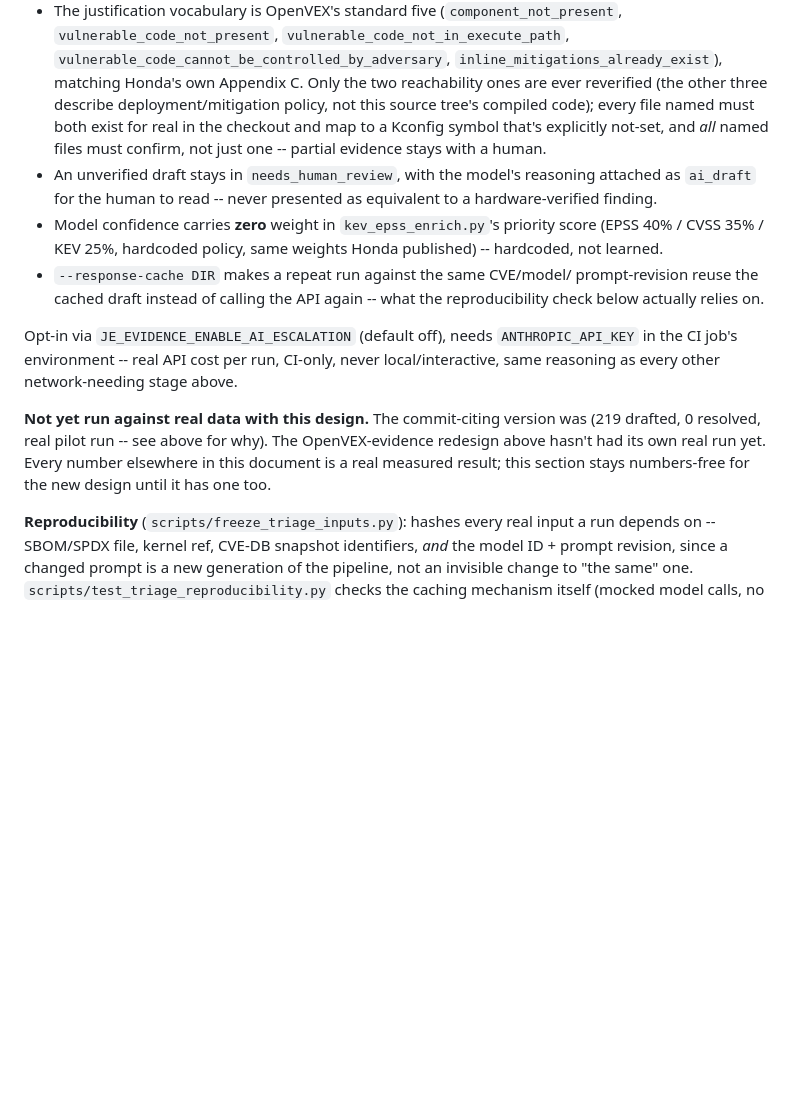
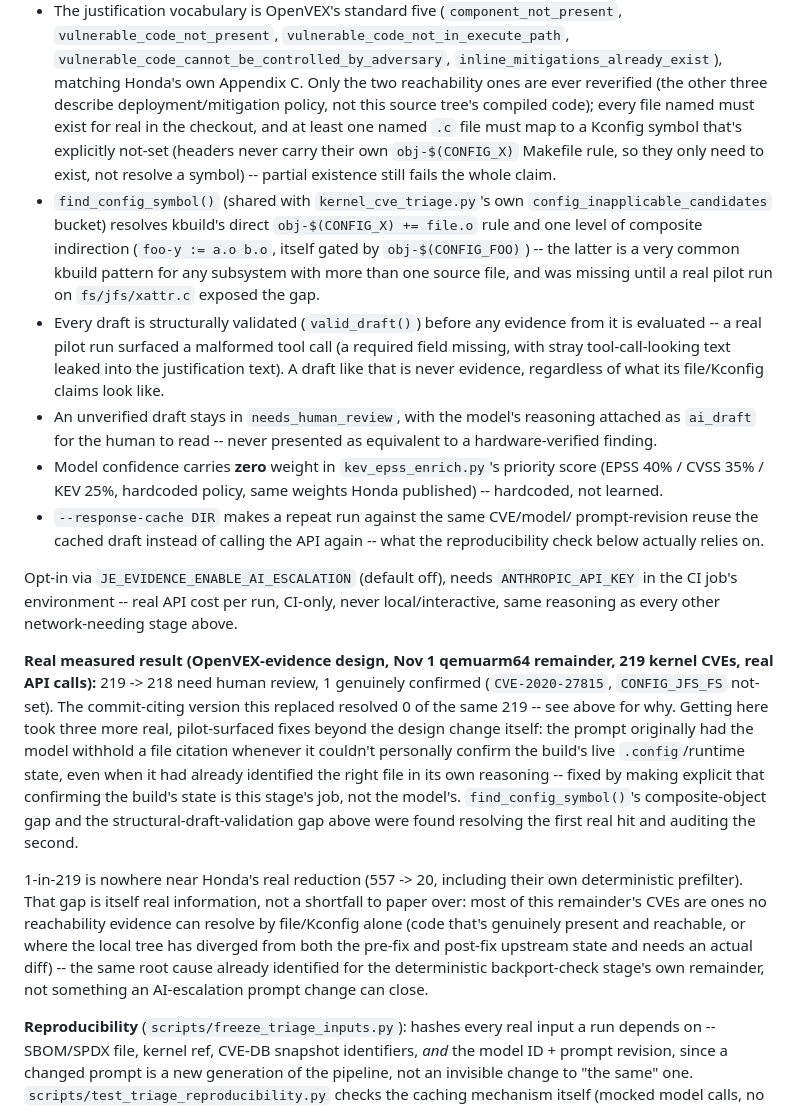
Before and after one commit to justembed-labs/meta-justembed-security, a Markdown page: docs/cve-triage.md, the part around the change. GitHub-like rendering; blank space fills up the shorter version.

Commit message:
docs: cve-triage.md -- real measured AI-escalation result
Record the first real, validated number for the OpenVEX-evidence
redesign against the Nov 1 qemuarm64 remainder: 219 -> 218 need human
review (1 genuinely confirmed, CVE-2020-27815). Document the three
pilot-surfaced fixes that got there (prompt division-of-labor,
find_config_symbol's composite-object gap, draft structural
validation) and why 1/219 is far from Honda's 557->20 -- the remaining
CVEs mostly need an actual tree diff, not reachability evidence.

Co-Authored-By: Claude Sonnet 5 <noreply@anthropic.com>
Claude-Session: https://claude.ai/code/session_01GTqCSZqnetmajMX8VEeeaJ

```diff
--- a/docs/cve-triage.md
+++ b/docs/cve-triage.md
@@ -395,10 +395,24 @@ ai_cve_escalation.py UNPATCHED_CSV TRIAGE_JSONS OUT_PREFIX KERNEL_GIT_DIR OUR_RE
   `inline_mitigations_already_exist`), matching Honda's own Appendix C.
   Only the two reachability ones are ever reverified (the other three
   describe deployment/mitigation policy, not this source tree's
-  compiled code); every file named must both exist for real in the
-  checkout and map to a Kconfig symbol that's explicitly not-set, and
-  *all* named files must confirm, not just one -- partial evidence
-  stays with a human.
+  compiled code); every file named must exist for real in the checkout,
+  and at least one named `.c` file must map to a Kconfig symbol that's
+  explicitly not-set (headers never carry their own `obj-$(CONFIG_X)`
+  Makefile rule, so they only need to exist, not resolve a symbol) --
+  partial existence still fails the whole claim.
+- `find_config_symbol()` (shared with `kernel_cve_triage.py`'s own
+  `config_inapplicable_candidates` bucket) resolves kbuild's direct
+  `obj-$(CONFIG_X) += file.o` rule and one level of composite
+  indirection (`foo-y := a.o b.o`, itself gated by
+  `obj-$(CONFIG_FOO)`) -- the latter is a very common kbuild pattern
+  for any subsystem with more than one source file, and was missing
+  until a real pilot run on `fs/jfs/xattr.c` exposed the gap.
+- Every draft is structurally validated (`valid_draft()`) before any
+  evidence from it is evaluated -- a real pilot run surfaced a
+  malformed tool call (a required field missing, with stray
+  tool-call-looking text leaked into the justification text). A draft
+  like that is never evidence, regardless of what its file/Kconfig
+  claims look like.
 - An unverified draft stays in `needs_human_review`, with the model's
   reasoning attached as `ai_draft` for the human to read -- never
   presented as equivalent to a hardware-verified finding.
@@ -414,12 +428,29 @@ Opt-in via `JE_EVIDENCE_ENABLE_AI_ESCALATION` (default off), needs
 run, CI-only, never local/interactive, same reasoning as every other
 network-needing stage above.
 
-**Not yet run against real data with this design.** The commit-citing
-version was (219 drafted, 0 resolved, real pilot run -- see above for
-why). The OpenVEX-evidence redesign above hasn't had its own real run
-yet. Every number elsewhere in this document is a real measured
-result; this section stays numbers-free for the new design until it
-has one too.
+**Real measured result (OpenVEX-evidence design, Nov 1 qemuarm64
+remainder, 219 kernel CVEs, real API calls):** 219 -> 218 need human
+review, 1 genuinely confirmed (`CVE-2020-27815`, `CONFIG_JFS_FS`
+not-set). The commit-citing version this replaced resolved 0 of the
+same 219 -- see above for why. Getting here took three more real,
+pilot-surfaced fixes beyond the design change itself: the prompt
+originally had the model withhold a file citation whenever it couldn't
+personally confirm the build's live `.config`/runtime state, even when
+it had already identified the right file in its own reasoning -- fixed
+by making explicit that confirming the build's state is this stage's
+job, not the model's. `find_config_symbol()`'s composite-object gap and
+the structural-draft-validation gap above were found resolving the
+first real hit and auditing the second.
+
+1-in-219 is nowhere near Honda's real reduction (557 -> 20, including
+their own deterministic prefilter). That gap is itself real information,
+not a shortfall to paper over: most of this remainder's CVEs are ones
+no reachability evidence can resolve by file/Kconfig alone (code that's
+genuinely present and reachable, or where the local tree has diverged
+from both the pre-fix and post-fix upstream state and needs an actual
+diff) -- the same root cause already identified for the deterministic
+backport-check stage's own remainder, not something an AI-escalation
+prompt change can close.
 
 **Reproducibility** (`scripts/freeze_triage_inputs.py`): hashes every
 real input a run depends on -- SBOM/SPDX file, kernel ref, CVE-DB
```
